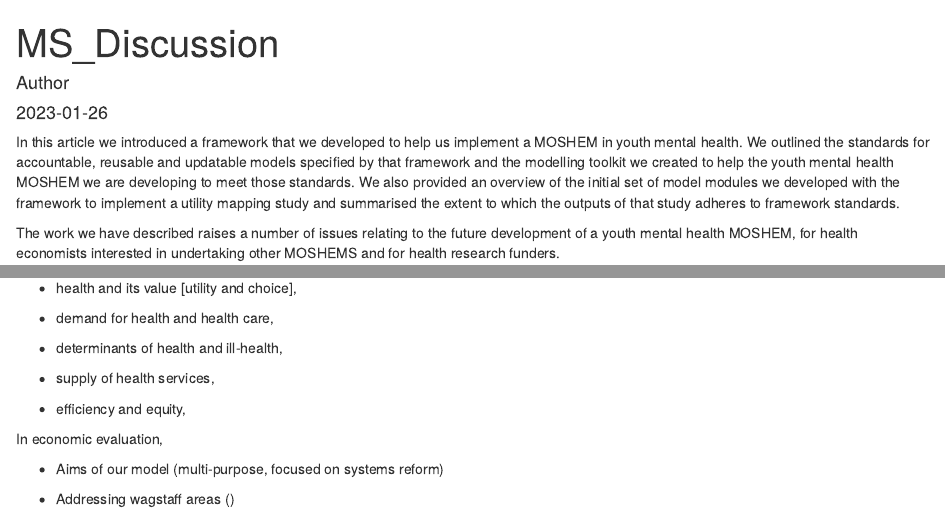
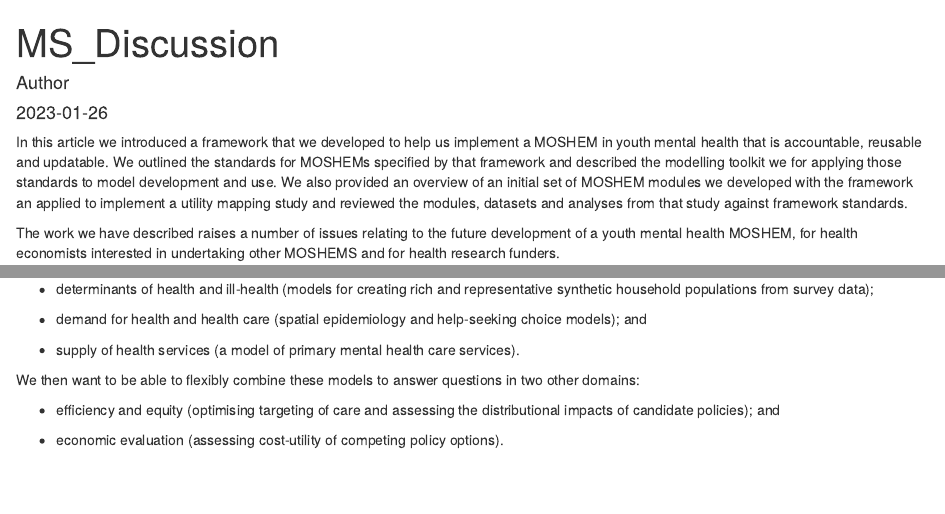
Before and after one commit to MUHEG/ready4fw_ss, an R Markdown document (Markdown/Manuscript/Child_RMDs/MS_Discussion.Rmd): the page in a window 1100 px wide, from its top, and a second part further down, joined at a grey line. Rendered offline with R 4.5, knitr and Pandoc, with nearby package versions.

Commit message:
discussion wip

```diff
--- a/Markdown/Manuscript/Child_RMDs/MS_Discussion.Rmd
+++ b/Markdown/Manuscript/Child_RMDs/MS_Discussion.Rmd
@@ -5,7 +5,7 @@ date: "`r Sys.Date()`"
 output: html_document
 ---
 
-In this article we introduced a framework that we developed to help us implement a MOSHEM in youth mental health. We outlined the standards for accountable, reusable and updatable models specified by that framework and the modelling toolkit we created to help the youth mental health MOSHEM we are developing to meet those standards. We also provided an overview of the initial set of model modules we developed with the framework to implement a utility mapping study and summarised the extent to which the outputs of that study adheres to framework standards.
+In this article we introduced a framework that we developed to help us implement a MOSHEM in youth mental health that is accountable, reusable and updatable. We outlined the standards for MOSHEMs specified by that framework and described the modelling toolkit we for applying those standards to model development and use. We also provided an overview of an initial set of MOSHEM modules we developed with the framework an applied to implement a utility mapping study and reviewed the modules, datasets and analyses from that study against framework standards.
 
 The work we have described raises a number of issues relating to the future development of a youth mental health MOSHEM, for health economists interested in undertaking other MOSHEMS and for health research funders.
 
@@ -15,18 +14,16 @@ Mental disorders impose high health, social and economic burdens worldwide [@RN8
 
-- health and its value [utility and choice],
+We hope that the MOSHEM we are developing will facilitate a synthesis of multiple strands of economic research in youth mental health.  Initially, we aim to undertake modelling research in four of the twelve domains of health economics from the classification system developed by Wagstaff and Culyer [@wagstaff2012four] :
 
-- demand for health and health care,
+- health and its value (utility mapping models);
 
-- determinants of health and ill-health,
+- determinants of health and ill-health (models for creating rich and representative synthetic household populations from survey data);
 
-- supply of health services,
+- demand for health and health care (spatial epidemiology and help-seeking choice models); and
 
-- efficiency and equity,
+- supply of health services (a model of primary mental health care services).
 
-In economic evaluation,
-<!-- Yet single purpose models that assume static systems may be inadequate for the decision support needs of policymakers and service planners [@PC2020; @Occhipinti2021].  -->
+We then want to be able to flexibly combine these models to answer questions in two other domains:
 
-<!-- The large and widespread additional mental health burdens recently observed during the COVID-19 pandemic[@20211700] and predicted as a potential future consequence of climate change [@page_howard_2010], highlight the need to improve the resilience and adaptability of these systems. To help stem growing demand for mental health services, policymakers have also been encouraged to place greater emphasis on tackling the social determinants of mental disorders [@RN11].  -->
+- efficiency and equity (optimising targeting of care and assessing the distributional impacts of candidate policies); and
 
- - Aims of our model (multi-purpose, focused on systems reform)
- - Addressing wagstaff areas ()
+- economic evaluation (assessing cost-utility of competing policy options).
```
Also changed, not shown: Reports/Manuscript/Manuscript.pdf, Markdown/Manuscript/Child_RMDs/MS_Discussion.Rmd (35 more changed lines), 1 other file.
